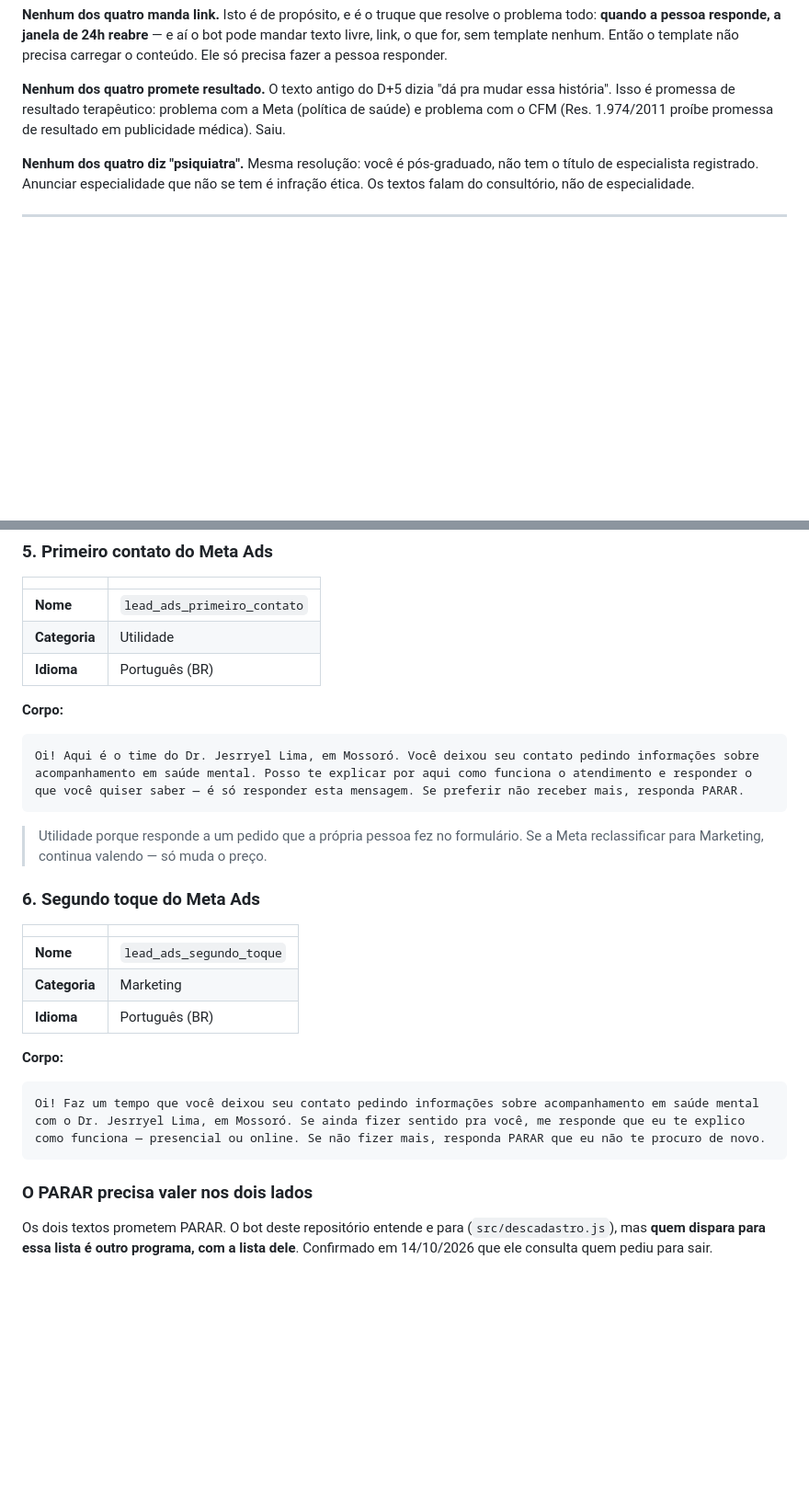
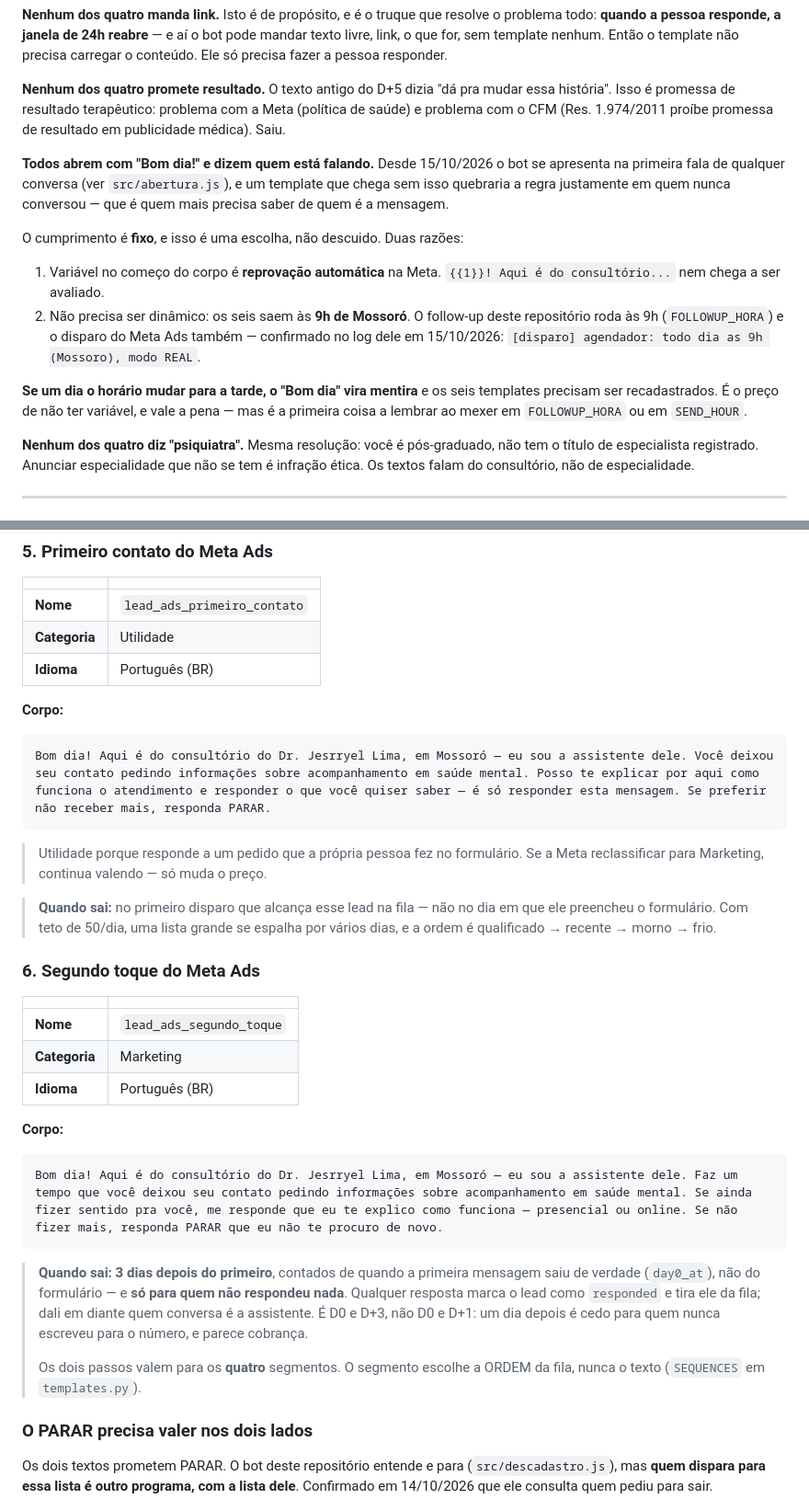
Before and after one commit to drjesrryellima-crypto/me, a Markdown page: TEMPLATES-WHATSAPP.md, 2 parts joined by grey strips. Shown at 92% size. Drawn GitHub-style; blank space fills up the shorter version.

Commit message:
Templates: os seis abrem com Bom dia e dizem quem esta falando
Alinha os templates com a abertura que o bot passou a usar ao vivo em
15/10/2026. Um template chegando sem apresentacao quebraria a regra justamente
em quem NUNCA conversou -- quem mais precisa saber de quem e a mensagem.

O cumprimento e fixo por duas razoes, nao por descuido:

- variavel no comeco do corpo e reprovacao automatica na Meta, entao
  "{{1}}! Aqui e do consultorio..." nem chega a ser avaliado;
- nao precisa ser dinamico: os seis saem as 9h de Mossoro. O follow-up daqui
  roda as 9h (FOLLOWUP_HORA) e o disparo do Meta Ads tambem, confirmado no log
  dele: "[disparo] agendador: todo dia as 9h (Mossoro), modo REAL".

Fica escrito que mudar FOLLOWUP_HORA ou SEND_HOUR para a tarde transforma o
"Bom dia" em mentira e obriga a recadastrar os seis. E o preco de nao ter
variavel.

Nos dois do Meta Ads, "o time do Dr. Jesrryel" virou "do consultorio ... eu sou
a assistente dele", para bater com o que o bot fala ao vivo.

Tambem documenta o calendario desses dois, que estava implicito e dava para ler
errado: e D0 e D+3, nao D0 e D+1. O D0 nao e o dia do formulario, e o primeiro
disparo que alcanca o lead na fila (teto de 50/dia espalha uma lista grande por
varios dias). O D+3 conta de day0_at, e so vai para quem nao respondeu nada. Os
dois passos valem para os quatro segmentos: o segmento escolhe a ordem da fila,
nunca o texto.

Co-Authored-By: Claude Opus 5 <noreply@anthropic.com>
Claude-Session: https://claude.ai/code/session_01YHE9KSkBefpQ1yXSWPrijM

````diff
--- a/TEMPLATES-WHATSAPP.md
+++ b/TEMPLATES-WHATSAPP.md
@@ -28,6 +28,25 @@ mudar essa história". Isso é promessa de resultado terapêutico: problema com
 Meta (política de saúde) e problema com o CFM (Res. 1.974/2011 proíbe promessa
 de resultado em publicidade médica). Saiu.
 
+**Todos abrem com "Bom dia!" e dizem quem está falando.** Desde 15/10/2026 o
+bot se apresenta na primeira fala de qualquer conversa (ver `src/abertura.js`),
+e um template que chega sem isso quebraria a regra justamente em quem nunca
+conversou — que é quem mais precisa saber de quem é a mensagem.
+
+O cumprimento é **fixo**, e isso é uma escolha, não descuido. Duas razões:
+
+1. Variável no começo do corpo é **reprovação automática** na Meta. `{{1}}! Aqui
+   é do consultório...` nem chega a ser avaliado.
+2. Não precisa ser dinâmico: os seis saem às **9h de Mossoró**. O follow-up
+   deste repositório roda às 9h (`FOLLOWUP_HORA`) e o disparo do Meta Ads
+   também — confirmado no log dele em 15/10/2026:
+   `[disparo] agendador: todo dia as 9h (Mossoro), modo REAL`.
+
+**Se um dia o horário mudar para a tarde, o "Bom dia" vira mentira** e os seis
+templates precisam ser recadastrados. É o preço de não ter variável, e vale a
+pena — mas é a primeira coisa a lembrar ao mexer em `FOLLOWUP_HORA` ou em
+`SEND_HOUR`.
+
 **Nenhum dos quatro diz "psiquiatra".** Mesma resolução: você é pós-graduado,
 não tem o título de especialista registrado. Anunciar especialidade que não se
 tem é infração ética. Os textos falam do consultório, não de especialidade.
@@ -137,11 +156,15 @@ ESTADO-DO-PROJETO.md), não o follow-up daqui.
 **Corpo:**
 
 ```
-Oi! Aqui é o time do Dr. Jesrryel Lima, em Mossoró. Você deixou seu contato pedindo informações sobre acompanhamento em saúde mental. Posso te explicar por aqui como funciona o atendimento e responder o que você quiser saber — é só responder esta mensagem. Se preferir não receber mais, responda PARAR.
+Bom dia! Aqui é do consultório do Dr. Jesrryel Lima, em Mossoró — eu sou a assistente dele. Você deixou seu contato pedindo informações sobre acompanhamento em saúde mental. Posso te explicar por aqui como funciona o atendimento e responder o que você quiser saber — é só responder esta mensagem. Se preferir não receber mais, responda PARAR.
 ```
 
 > Utilidade porque responde a um pedido que a própria pessoa fez no formulário.
 > Se a Meta reclassificar para Marketing, continua valendo — só muda o preço.
+
+> **Quando sai:** no primeiro disparo que alcança esse lead na fila — não no dia
+> em que ele preencheu o formulário. Com teto de 50/dia, uma lista grande se
+> espalha por vários dias, e a ordem é qualificado → recente → morno → frio.
 
 ### 6. Segundo toque do Meta Ads
 
@@ -154,8 +177,17 @@ Oi! Aqui é o time do Dr. Jesrryel Lima, em Mossoró. Você deixou seu contato p
 **Corpo:**
 
 ```
-Oi! Faz um tempo que você deixou seu contato pedindo informações sobre acompanhamento em saúde mental com o Dr. Jesrryel Lima, em Mossoró. Se ainda fizer sentido pra você, me responde que eu te explico como funciona — presencial ou online. Se não fizer mais, responda PARAR que eu não te procuro de novo.
+Bom dia! Aqui é do consultório do Dr. Jesrryel Lima, em Mossoró — eu sou a assistente dele. Faz um tempo que você deixou seu contato pedindo informações sobre acompanhamento em saúde mental. Se ainda fizer sentido pra você, me responde que eu te explico como funciona — presencial ou online. Se não fizer mais, responda PARAR que eu não te procuro de novo.
 ```
+
+> **Quando sai: 3 dias depois do primeiro**, contados de quando a primeira
+> mensagem saiu de verdade (`day0_at`), não do formulário — e **só para quem não
+> respondeu nada**. Qualquer resposta marca o lead como `responded` e tira ele da
+> fila; dali em diante quem conversa é a assistente. É D0 e D+3, não D0 e D+1:
+> um dia depois é cedo para quem nunca escreveu para o número, e parece cobrança.
+>
+> Os dois passos valem para os **quatro** segmentos. O segmento escolhe a ORDEM
+> da fila, nunca o texto (`SEQUENCES` em `templates.py`).
 
 ### O PARAR precisa valer nos dois lados
 
````
Also changed, not shown: other parts of TEMPLATES-WHATSAPP.md (+4 -4 lines).
